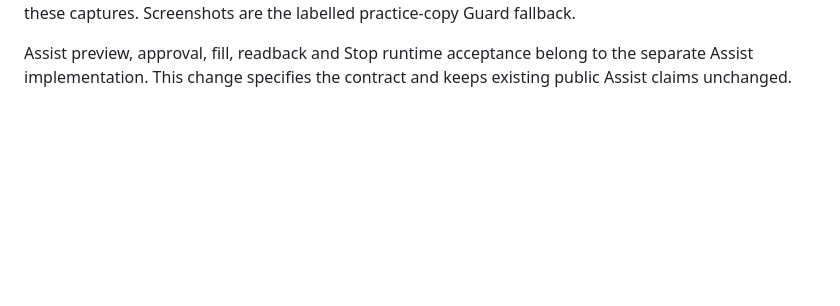
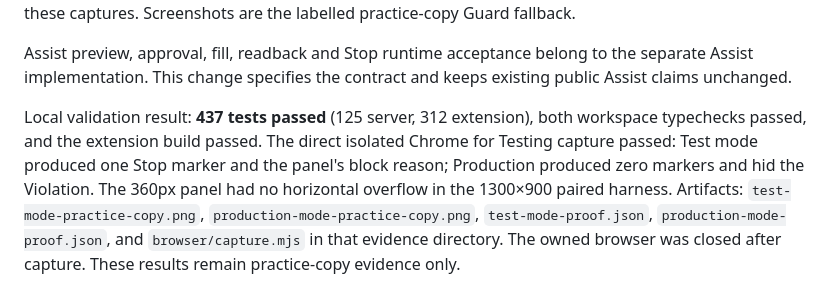
Before and after one commit to pranit390/guiderail, a Markdown page: docs/firestore-guard.md, the part around the change. Rendered like a GitHub page; blank space fills up the shorter version.

Commit message:
docs: record Firestore practice-copy guard evidence

```diff
--- a/docs/firestore-guard.md
+++ b/docs/firestore-guard.md
@@ -57,3 +57,13 @@ Screenshots are the labelled practice-copy Guard fallback.
 Assist preview, approval, fill, readback and Stop runtime acceptance belong to
 the separate Assist implementation. This change specifies the contract and
 keeps existing public Assist claims unchanged.
+
+Local validation result: **437 tests passed** (125 server, 312 extension), both
+workspace typechecks passed, and the extension build passed. The direct isolated
+Chrome for Testing capture passed: Test mode produced one Stop marker and the
+panel's block reason; Production produced zero markers and hid the Violation.
+The 360px panel had no horizontal overflow in the 1300×900 paired harness.
+Artifacts: `test-mode-practice-copy.png`, `production-mode-practice-copy.png`,
+`test-mode-proof.json`, `production-mode-proof.json`, and `browser/capture.mjs`
+in that evidence directory. The owned browser was closed after capture. These
+results remain practice-copy evidence only.
```
